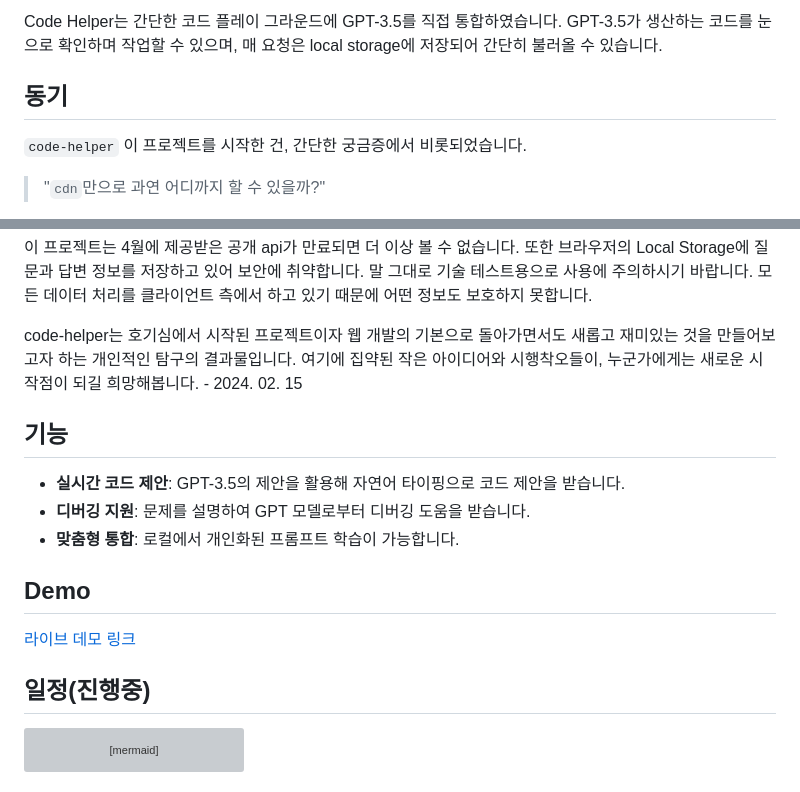
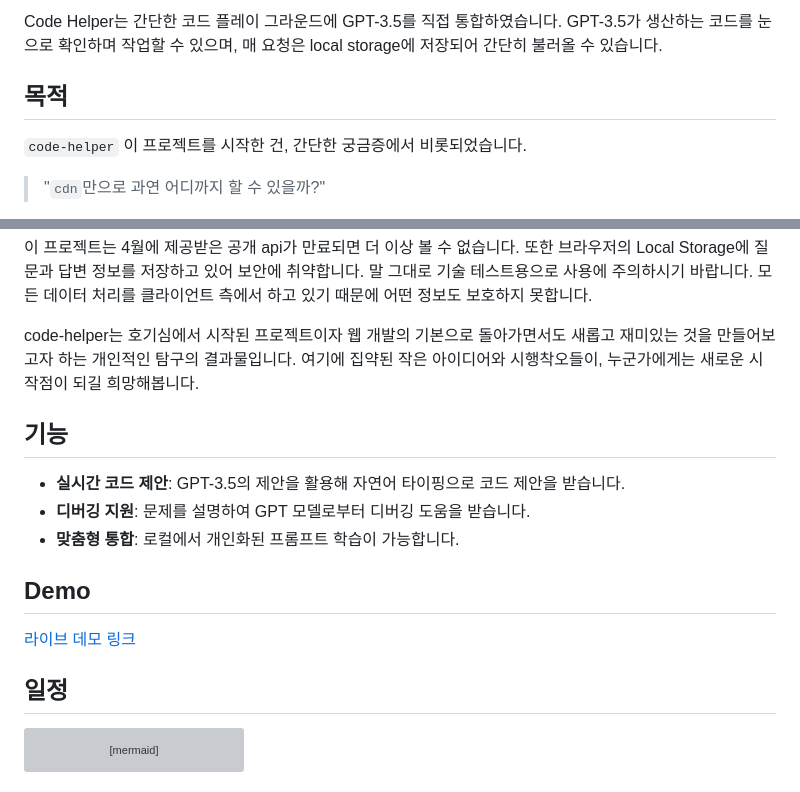
Before and after one commit to matty255/code-helper, a Markdown page: README.md, 2 parts joined by grey strips. GitHub-like rendering; grey boxes are pictures that could not be loaded.

Commit message:
readme: 리드미 업데이트

````diff
--- a/README.md
+++ b/README.md
@@ -4,7 +4,7 @@
 
 Code Helper는 간단한 코드 플레이 그라운드에 GPT-3.5를 직접 통합하였습니다. GPT-3.5가 생산하는 코드를 눈으로 확인하며 작업할 수 있으며, 매 요청은 local storage에 저장되어 간단히 불러올 수 있습니다.
 
-## 동기
+## 목적
 
 `code-helper` 이 프로젝트를 시작한 건, 간단한 궁금증에서 비롯되었습니다.
 
@@ -18,7 +18,7 @@ typescript와 lint를 사용할 수 없으니 버그 하나 나면 괄호 수를
 
 이 프로젝트는 4월에 제공받은 공개 api가 만료되면 더 이상 볼 수 없습니다. 또한 브라우저의 Local Storage에 질문과 답변 정보를 저장하고 있어 보안에 취약합니다. 말 그대로 기술 테스트용으로 사용에 주의하시기 바랍니다. 모든 데이터 처리를 클라이언트 측에서 하고 있기 때문에 어떤 정보도 보호하지 못합니다.
 
-code-helper는 호기심에서 시작된 프로젝트이자 웹 개발의 기본으로 돌아가면서도 새롭고 재미있는 것을 만들어보고자 하는 개인적인 탐구의 결과물입니다. 여기에 집약된 작은 아이디어와 시행착오들이, 누군가에게는 새로운 시작점이 되길 희망해봅니다. - 2024. 02. 15
+code-helper는 호기심에서 시작된 프로젝트이자 웹 개발의 기본으로 돌아가면서도 새롭고 재미있는 것을 만들어보고자 하는 개인적인 탐구의 결과물입니다. 여기에 집약된 작은 아이디어와 시행착오들이, 누군가에게는 새로운 시작점이 되길 희망해봅니다.
 
 ## 기능
 
@@ -30,7 +30,7 @@ code-helper는 호기심에서 시작된 프로젝트이자 웹 개발의 기본
 
 [라이브 데모 링크](matty255.github.io/code-helper/)
 
-## 일정(진행중)
+## 일정
 
 ```mermaid
 gantt
````
